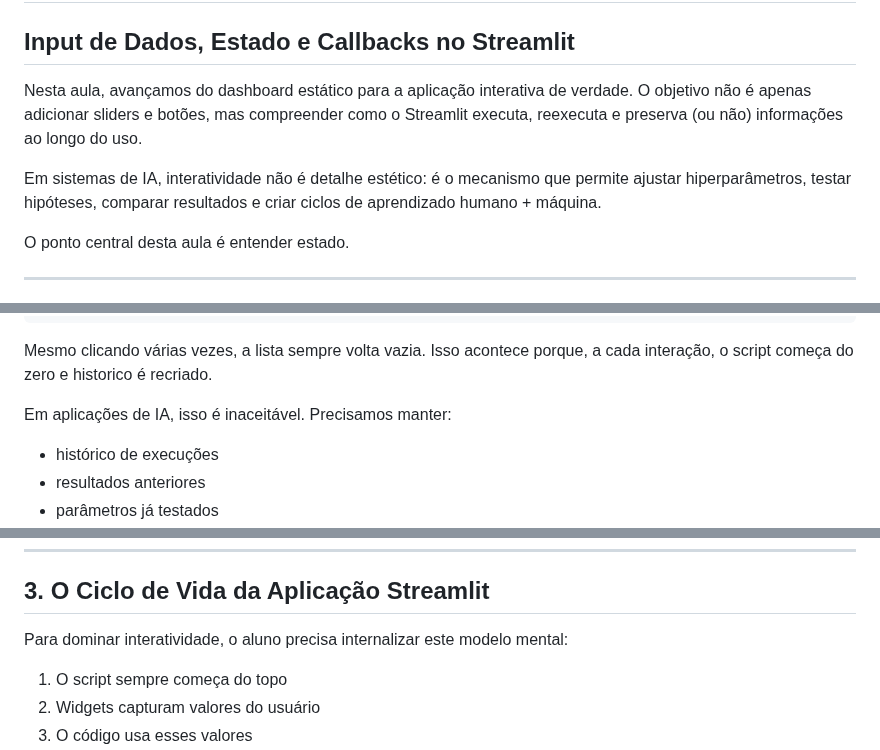
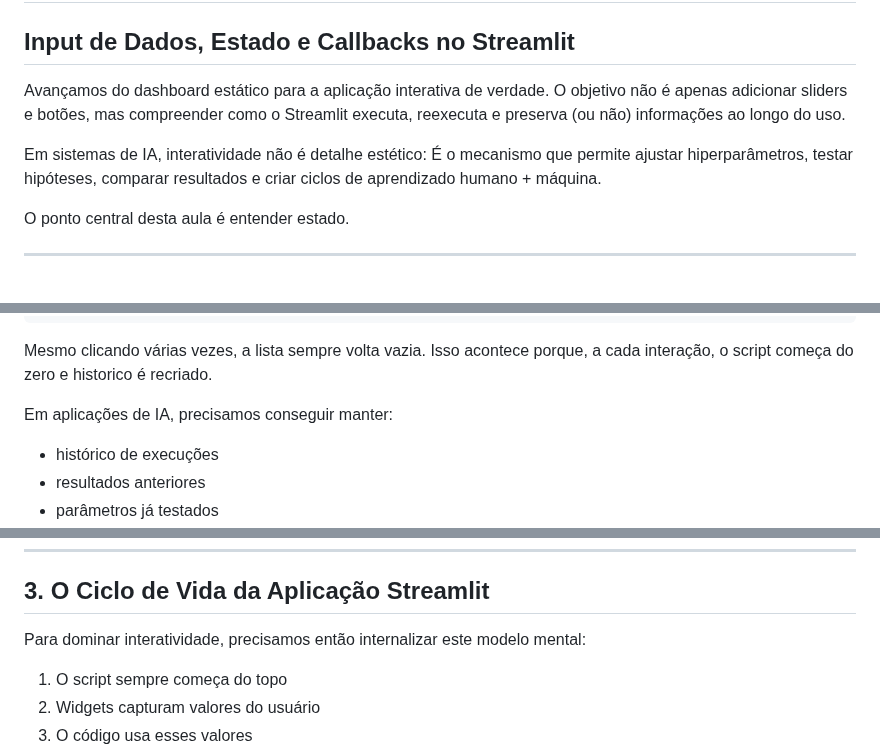
Before and after one commit to LucasRios/FIAP, a Markdown page: Aula03/Input de Dados, Estado e Callbacks no Streamlit.md, 3 parts joined by grey strips. Drawn GitHub-style.

```diff
--- a/Aula03/Input de Dados, Estado e Callbacks no Streamlit.md
+++ b/Aula03/Input de Dados, Estado e Callbacks no Streamlit.md
@@ -1,10 +1,10 @@
 # Aula 3 — Interatividade Real
 ## Input de Dados, Estado e Callbacks no Streamlit
 
-Nesta aula, avançamos do dashboard estático para a aplicação interativa de verdade. O objetivo não é apenas adicionar sliders e botões, mas compreender como o Streamlit executa, reexecuta e preserva (ou não) informações ao longo do uso.
+Avançamos do dashboard estático para a aplicação interativa de verdade. O objetivo não é apenas adicionar sliders e botões, mas compreender como o Streamlit executa, reexecuta e preserva (ou não) informações ao longo do uso.
 
 Em sistemas de IA, interatividade não é detalhe estético:
-é o mecanismo que permite ajustar hiperparâmetros, testar hipóteses, comparar resultados e criar ciclos de aprendizado humano + máquina.
+É o mecanismo que permite ajustar hiperparâmetros, testar hipóteses, comparar resultados e criar ciclos de aprendizado humano + máquina.
 
 O ponto central desta aula é entender estado.
 
@@ -42,8 +42,7 @@ st.write(historico)
 Mesmo clicando várias vezes, a lista sempre volta vazia.
 Isso acontece porque, a cada interação, o script começa do zero e historico é recriado.
 
-Em aplicações de IA, isso é inaceitável.
-Precisamos manter:
+Em aplicações de IA, precisamos conseguir manter:
 
 - histórico de execuções
 - resultados anteriores
@@ -91,7 +90,7 @@ Não existe separação rígida entre front-end e back-end.
 
 ## 3. O Ciclo de Vida da Aplicação Streamlit
 
-Para dominar interatividade, o aluno precisa internalizar este modelo mental:
+Para dominar interatividade, precisamos então internalizar este modelo mental:
 
 1. O script sempre começa do topo
 2. Widgets capturam valores do usuário
```
Also changed, not shown: other parts of Aula03/Input de Dados, Estado e Callbacks no Streamlit.md (+0 -2 lines).
